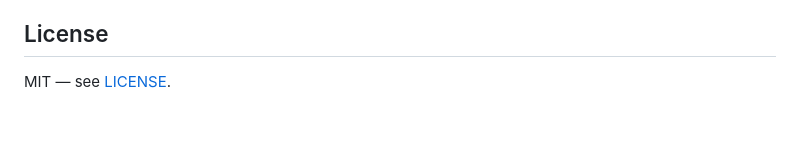
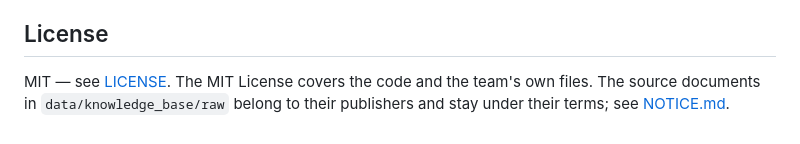
Before and after one commit to FirasArafah/UAE-Gov-AI-Agents, a Markdown page: README.md, the part around the change. GitHub-like rendering.

Commit message:
docs: add a notice for the third-party documents in the knowledge base

```diff
--- a/README.md
+++ b/README.md
@@ -265,4 +265,6 @@ Arab Emirates:
 
 ## License
 
-MIT — see [LICENSE](LICENSE).
+MIT — see [LICENSE](LICENSE). The MIT License covers the code and the team's own files. The
+source documents in `data/knowledge_base/raw` belong to their publishers and stay under their
+terms; see [NOTICE.md](NOTICE.md).
```
Also changed, not shown: NOTICE.md (added, +37 -0 lines).
